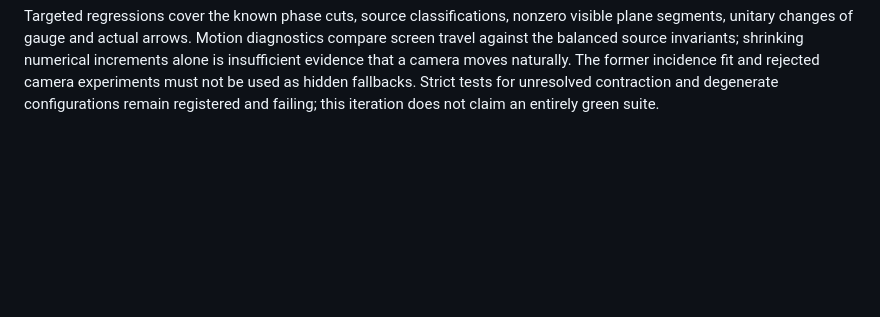
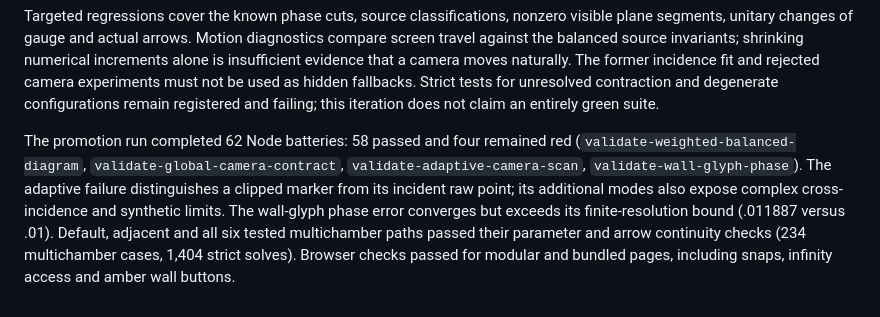
Before and after one commit to aryarose4/ek-nakajima-quiver-varieties, a Markdown page: docs/e6-continuous-incidence.md, the part around the change. Drawn GitHub-style; blank space fills up the shorter version.

Commit message:
Record QR promotion validation and retained camera regressions

```diff
--- a/docs/e6-continuous-incidence.md
+++ b/docs/e6-continuous-incidence.md
@@ -77,3 +77,14 @@ that a camera moves naturally. The former incidence fit and rejected camera
 experiments must not be used as hidden fallbacks.
 Strict tests for unresolved contraction and degenerate configurations remain
 registered and failing; this iteration does not claim an entirely green suite.
+
+The promotion run completed 62 Node batteries: 58 passed and four remained
+red (`validate-weighted-balanced-diagram`, `validate-global-camera-contract`,
+`validate-adaptive-camera-scan`, `validate-wall-glyph-phase`). The adaptive
+failure distinguishes a clipped marker from its incident raw point; its
+additional modes also expose complex cross-incidence and synthetic limits.
+The wall-glyph phase error converges but exceeds its finite-resolution bound
+(.011887 versus .01). Default, adjacent and all six tested multichamber paths
+passed their parameter and arrow continuity checks (234 multichamber cases,
+1,404 strict solves). Browser checks passed for modular and bundled pages,
+including snaps, infinity access and amber wall buttons.
```
